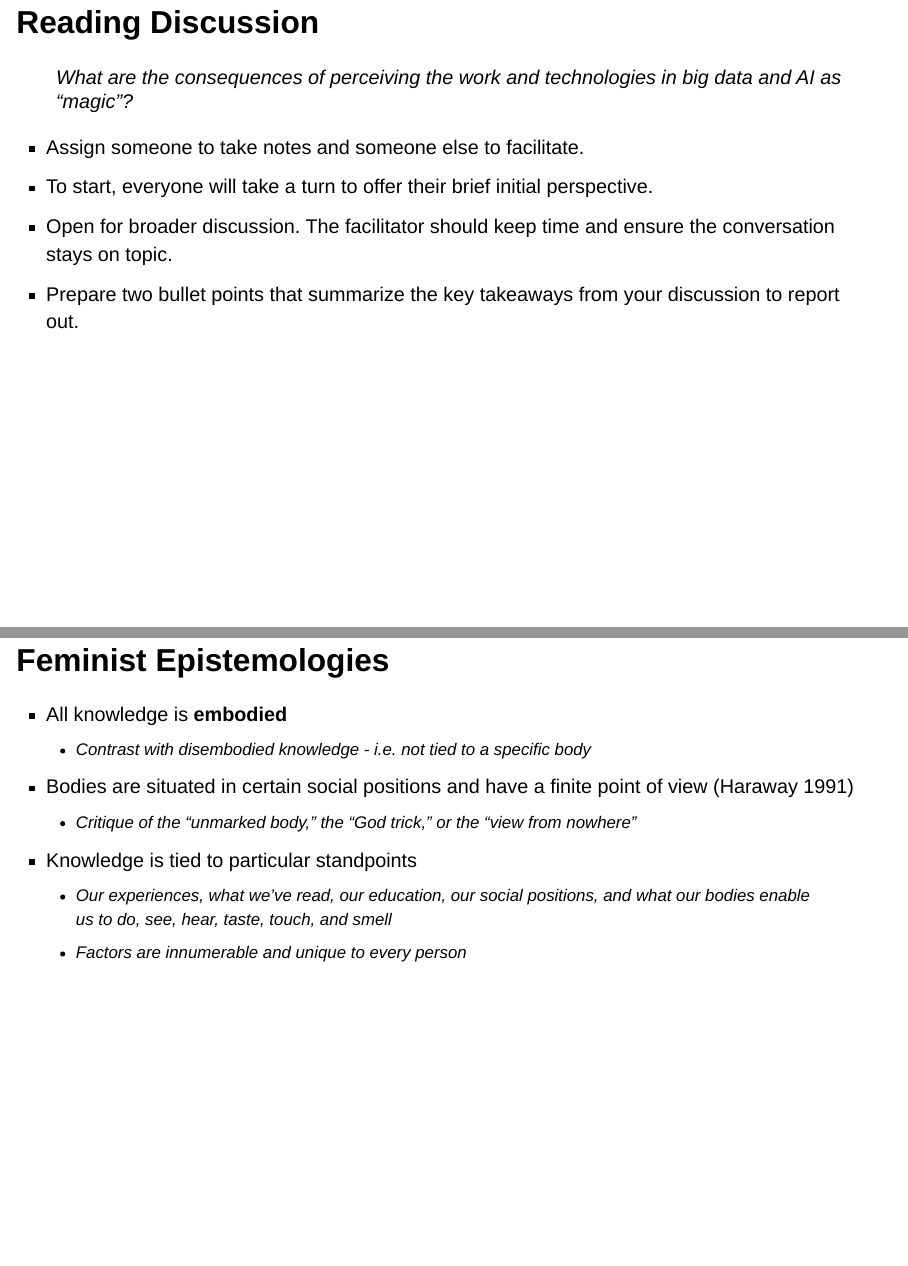
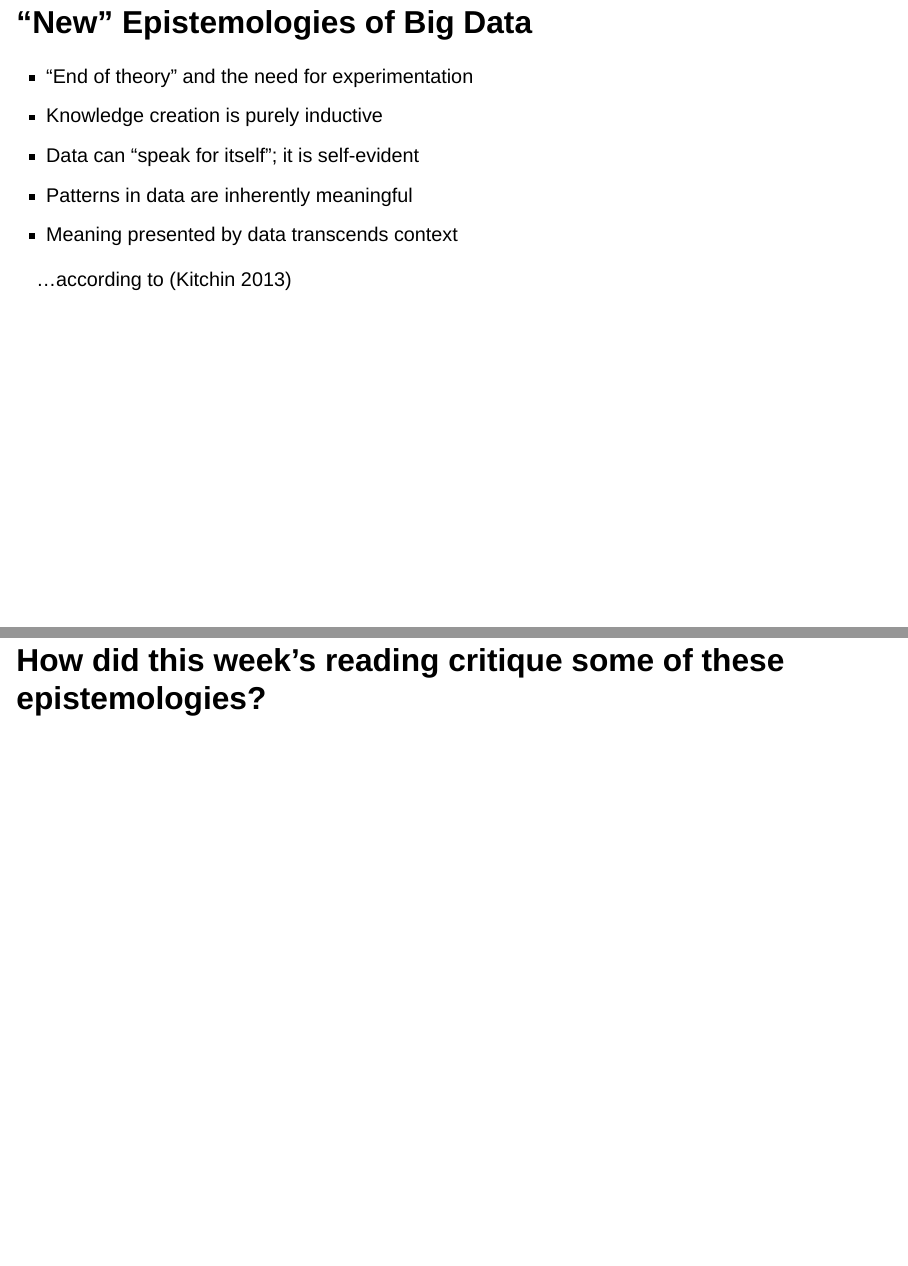
Before and after one commit to SDS-237-Data-Ethnography/public-website-fall-23, a Quarto document (slides/Day2-Epstemologies.qmd): pages 7 and 8 of 10 before the commit and pages 7 and 9 of 13 after it, joined at a grey line. Rendered offline with R 4.5, knitr and Pandoc in place of Quarto, with nearby package versions; drawn as Slidy slides in place of the format the file asks for.

Commit message:
updated epistemology slides and link to activity

```diff
--- a/data/topics.csv
+++ b/data/topics.csv
@@ -1,7 +1,7 @@
 topic_id,topic_abbr,topic,date,standard_id,required_reading,req_chapter,optional_reading,opt_chapter,writing_assignment,project_assignment,slides,link,code,future
 1,introductions,Introductions,9/7/23,20,,,,,Fill out the First Day of Class [Questionnaire](https://moodle.smith.edu/mod/questionnaire/view.php?id=1060012) ,,Course slides are [here](slides/Day1-Intro.html).,,,
-2,heg-backdrops,Hegemonic Backdrops of Big Data,9/12/23,20;1;12,elishSituatingMethodsMagic2018,,boydCriticalQuestionsBig2012;kitchinBigDataNew2014;leonelliWhatDifferenceDoes2014;onuohaPointCollection2016,,Fill out the Trigger Warnings [Questionnaire](https://moodle.smith.edu/mod/questionnaire/view.php?id=1060016) in Moodle.; Install Desktop version of Slack and configure notifications for our course.; Create and share [Labor Log](https://docs.google.com/spreadsheets/d/187FGeX9ByXa4-1hnqFFY5H-j4Aq8bAwbLjnVyJnGGyc/copy),,Course slides are [here](slides/Day2-Epstemologies.html),,,
-3,metaphors,Metaphors of Big Data,9/14/23,2;12,levyCloudOtherDangerous2015;puschmannMetaphorsBigData2014,,watsonMetaphorsBigData,,Acknowledge that you've read and understand the grading contract by completing the [Grading Contract](https://moodle.smith.edu/mod/choice/view.php?id=1060011) Acknowledgement in Moodle,Create a [GitHub account](https://github.com/) if you don't have one;Click on the Student Portfolio GitHub Repo in Moodle to create your portfolio,Course slides are [here](slides/Day3-BigDataDiscourse.html) ,[Here](https://www.wired.com/2008/06/pb-theory/) is the article we will engage in today's activity.; Discourse Analysis in Nine Steps is [here](https://github.com/SDS-237-Data-Ethnography/portfolio/blob/main/mini-projects/discourse-analysis/discourse-analysis-worksheet.Rmd).,,
+2,heg-backdrops,Hegemonic Backdrops of Big Data,9/12/23,20;1;12,elishSituatingMethodsMagic2018,,boydCriticalQuestionsBig2012;kitchinBigDataNew2014;leonelliWhatDifferenceDoes2014;onuohaPointCollection2016,,Fill out the Trigger Warnings [Questionnaire](https://moodle.smith.edu/mod/questionnaire/view.php?id=1060016) in Moodle.; Install Desktop version of Slack and configure notifications for our course.; Create and share [Labor Log](https://docs.google.com/spreadsheets/d/187FGeX9ByXa4-1hnqFFY5H-j4Aq8bAwbLjnVyJnGGyc/copy),,Course slides are [here](slides/Day2-Epstemologies.html),[Here](https://www.wired.com/2008/06/pb-theory/) is the article we will engage in today's activity.,,
+3,metaphors,Metaphors of Big Data,9/14/23,2;12,levyCloudOtherDangerous2015;puschmannMetaphorsBigData2014,,watsonMetaphorsBigData,,Acknowledge that you've read and understand the grading contract by completing the [Grading Contract](https://moodle.smith.edu/mod/choice/view.php?id=1060011) Acknowledgement in Moodle,Create a [GitHub account](https://github.com/) if you don't have one;Click on the Student Portfolio GitHub Repo in Moodle to create your portfolio;Create and share [Labor Log](https://docs.google.com/spreadsheets/d/187FGeX9ByXa4-1hnqFFY5H-j4Aq8bAwbLjnVyJnGGyc/copy) if you haven't,Course slides are [here](slides/Day3-BigDataDiscourse.html) ,Discourse Analysis in Nine Steps is [here](https://github.com/SDS-237-Data-Ethnography/portfolio/blob/main/mini-projects/discourse-analysis/discourse-analysis-worksheet.Rmd).,,
 4,binary-oppositions,Binary Oppositions in Big Data Discourse,9/19/23,12;21,,,,,DM Professor if you'd like to lead a class discussion for enrichment,Complete course infrastructure set-up by following instructions in the `setting-up-r-environment` directory in your GitHub portfolio; Fill out CATME Survey (link sent to your email),Course slides are [here](slides/Day4-BinaryOppositions.html),,,
 5,scheduling,Scheduling Workshop - Class on Zoom,9/21/23,,,,,,,Start working on Team Contract,,,,
 6,thick-data,Thick Data for Big Data,9/26/23,25;22,fiore-silfvastHackedEthnographicFieldnotes2014;burrellEthnographerCompleteGuide2012,,wangBigDataNeeds2013,,DM Professor if you'd like to lead a class discussion for enrichment; Start working on Fieldnote 1,,Course slides are [here](slides/Day5-ThickDescription.html),"[Here](https://escholarship.org/content/qt2570w9wk/qt2570w9wk.pdf)'s an example of some very short ""thick description"" write-ups of two data environments from my own research.",,Course slides are [here](slides/Day8-ResearchEthics.html).
--- a/slides/Day2-Epstemologies.qmd
+++ b/slides/Day2-Epstemologies.qmd
@@ -68,6 +68,22 @@ execute:
 
 ---
 
+## "New" Epistemologies of Big Data
+
+- "End of theory" and the need for experimentation
+- Knowledge creation is purely inductive
+- Data can "speak for itself"; it is self-evident
+- Patterns in data are inherently meaningful
+- Meaning presented by data transcends context
+
+...according to (Kitchin 2013)
+
+---
+
+# How did this week's reading critique some of these epistemologies?
+
+---
+
 ## Reading Discussion
 
 > What are the consequences of perceiving the work and technologies in big data and AI as "magic"?
```
Also changed, not shown: docs/search.json, 2 other files.
